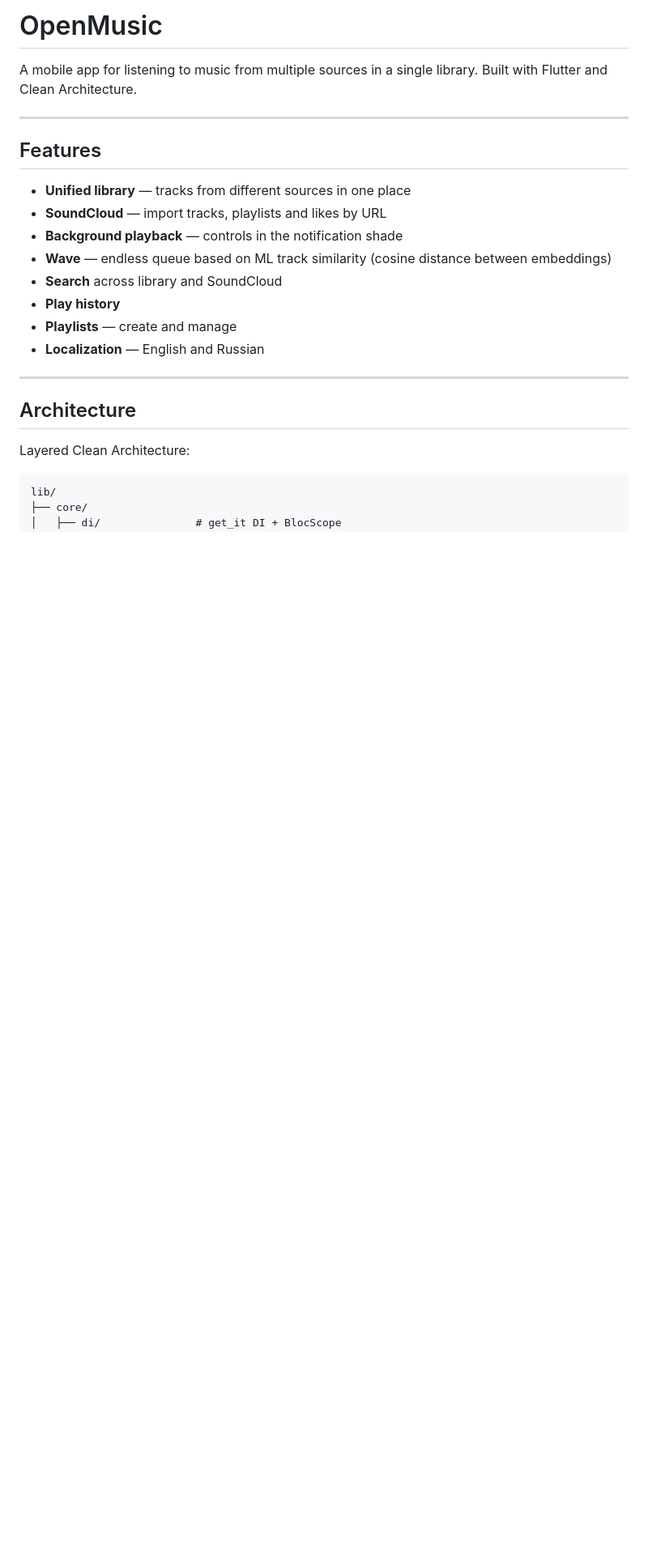
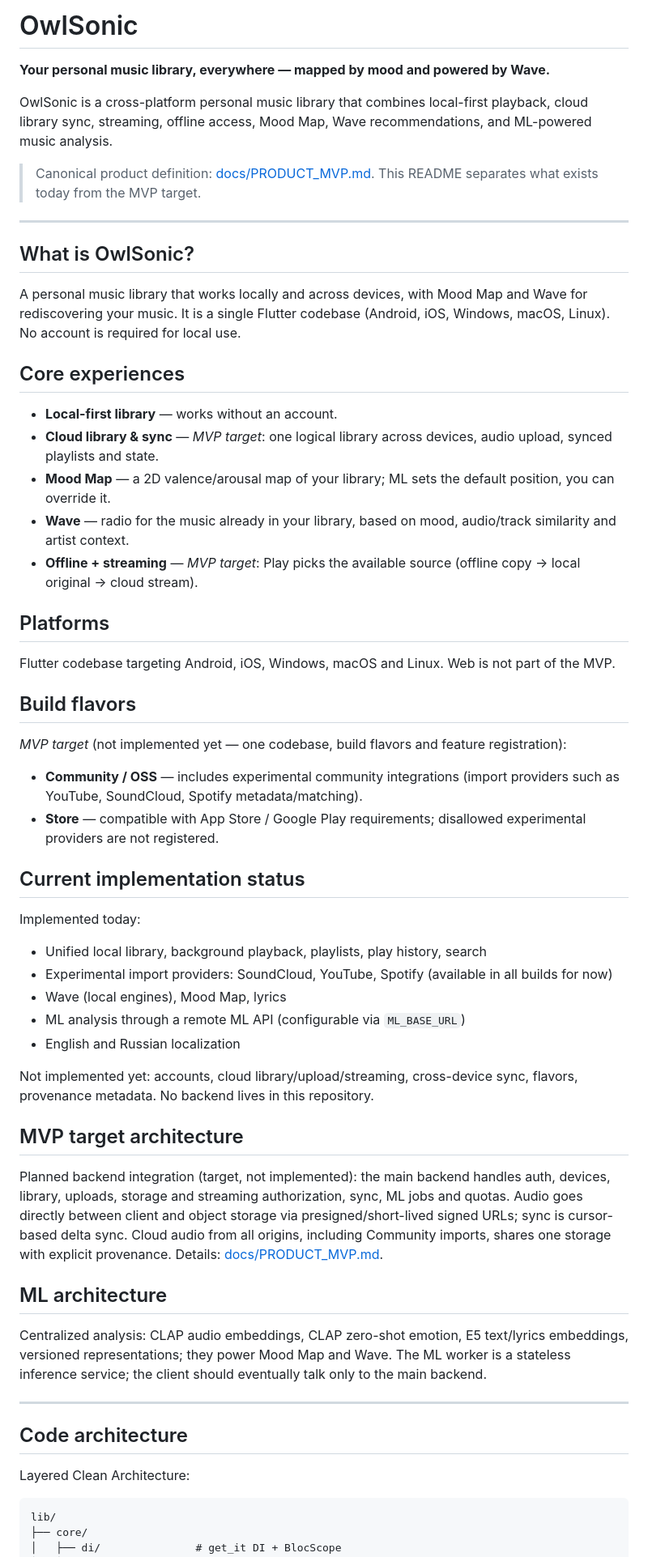
Before and after one commit to 2TFD/openmusic, a Markdown page: README.md, the part around one of its changes. Shown at 81% size. Drawn GitHub-style; blank space fills up the shorter version.

Commit message:
docs: align README and add canonical OwlSonic MVP product doc
Co-Authored-By: Claude Sonnet 5.5 <noreply@anthropic.com>

```diff
--- a/README.md
+++ b/README.md
@@ -1,23 +1,59 @@
-# OpenMusic
+# OwlSonic
 
-A mobile app for listening to music from multiple sources in a single library. Built with Flutter and Clean Architecture.
+**Your personal music library, everywhere — mapped by mood and powered by Wave.**
+
+OwlSonic is a cross-platform personal music library that combines local-first playback, cloud library sync, streaming, offline access, Mood Map, Wave recommendations, and ML-powered music analysis.
+
+> Canonical product definition: [docs/PRODUCT_MVP.md](docs/PRODUCT_MVP.md). This README separates what exists today from the MVP target.
 
 ---
 
-## Features
+## What is OwlSonic?
 
-- **Unified library** — tracks from different sources in one place
-- **SoundCloud** — import tracks, playlists and likes by URL
-- **Background playback** — controls in the notification shade
-- **Wave** — endless queue based on ML track similarity (cosine distance between embeddings)
-- **Search** across library and SoundCloud
-- **Play history**
-- **Playlists** — create and manage
-- **Localization** — English and Russian
+A personal music library that works locally and across devices, with Mood Map and Wave for rediscovering your music. It is a single Flutter codebase (Android, iOS, Windows, macOS, Linux). No account is required for local use.
+
+## Core experiences
+
+- **Local-first library** — works without an account.
+- **Cloud library & sync** — *MVP target*: one logical library across devices, audio upload, synced playlists and state.
+- **Mood Map** — a 2D valence/arousal map of your library; ML sets the default position, you can override it.
+- **Wave** — radio for the music already in your library, based on mood, audio/track similarity and artist context.
+- **Offline + streaming** — *MVP target*: Play picks the available source (offline copy → local original → cloud stream).
+
+## Platforms
+
+Flutter codebase targeting Android, iOS, Windows, macOS and Linux. Web is not part of the MVP.
+
+## Build flavors
+
+*MVP target* (not implemented yet — one codebase, build flavors and feature registration):
+
+- **Community / OSS** — includes experimental community integrations (import providers such as YouTube, SoundCloud, Spotify metadata/matching).
+- **Store** — compatible with App Store / Google Play requirements; disallowed experimental providers are not registered.
+
+## Current implementation status
+
+Implemented today:
+
+- Unified local library, background playback, playlists, play history, search
+- Experimental import providers: SoundCloud, YouTube, Spotify (available in all builds for now)
+- Wave (local engines), Mood Map, lyrics
+- ML analysis through a remote ML API (configurable via `ML_BASE_URL`)
+- English and Russian localization
+
+Not implemented yet: accounts, cloud library/upload/streaming, cross-device sync, flavors, provenance metadata. No backend lives in this repository.
+
+## MVP target architecture
+
+Planned backend integration (target, not implemented): the main backend handles auth, devices, library, uploads, storage and streaming authorization, sync, ML jobs and quotas. Audio goes directly between client and object storage via presigned/short-lived signed URLs; sync is cursor-based delta sync. Cloud audio from all origins, including Community imports, shares one storage with explicit provenance. Details: [docs/PRODUCT_MVP.md](docs/PRODUCT_MVP.md).
+
+## ML architecture
+
+Centralized analysis: CLAP audio embeddings, CLAP zero-shot emotion, E5 text/lyrics embeddings, versioned representations; they power Mood Map and Wave. The ML worker is a stateless inference service; the client should eventually talk only to the main backend.
 
 ---
 
-## Architecture
+## Code architecture
 
 Layered Clean Architecture:
 
```
Also changed, not shown: other parts of README.md (+8 -8 lines), AGENTS.md (+1 -1 lines), docs/PRODUCT_MVP.md (added, +173 -0 lines).
